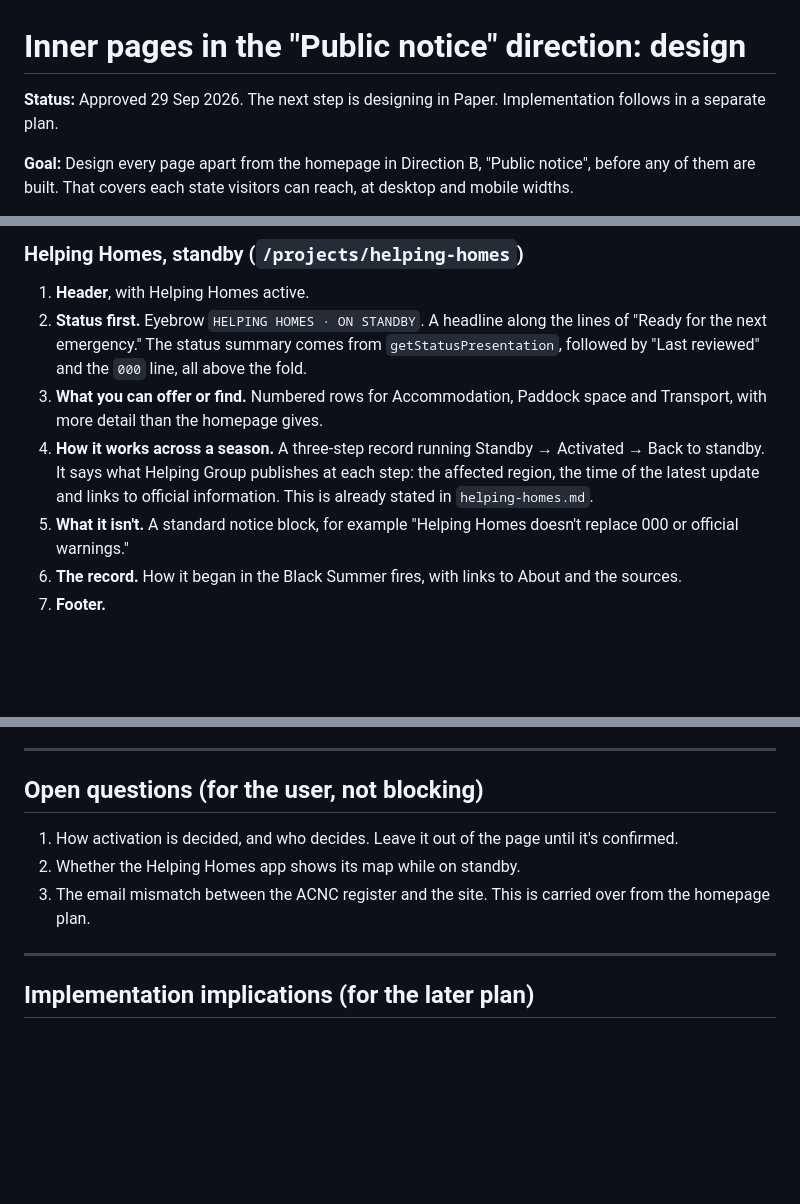
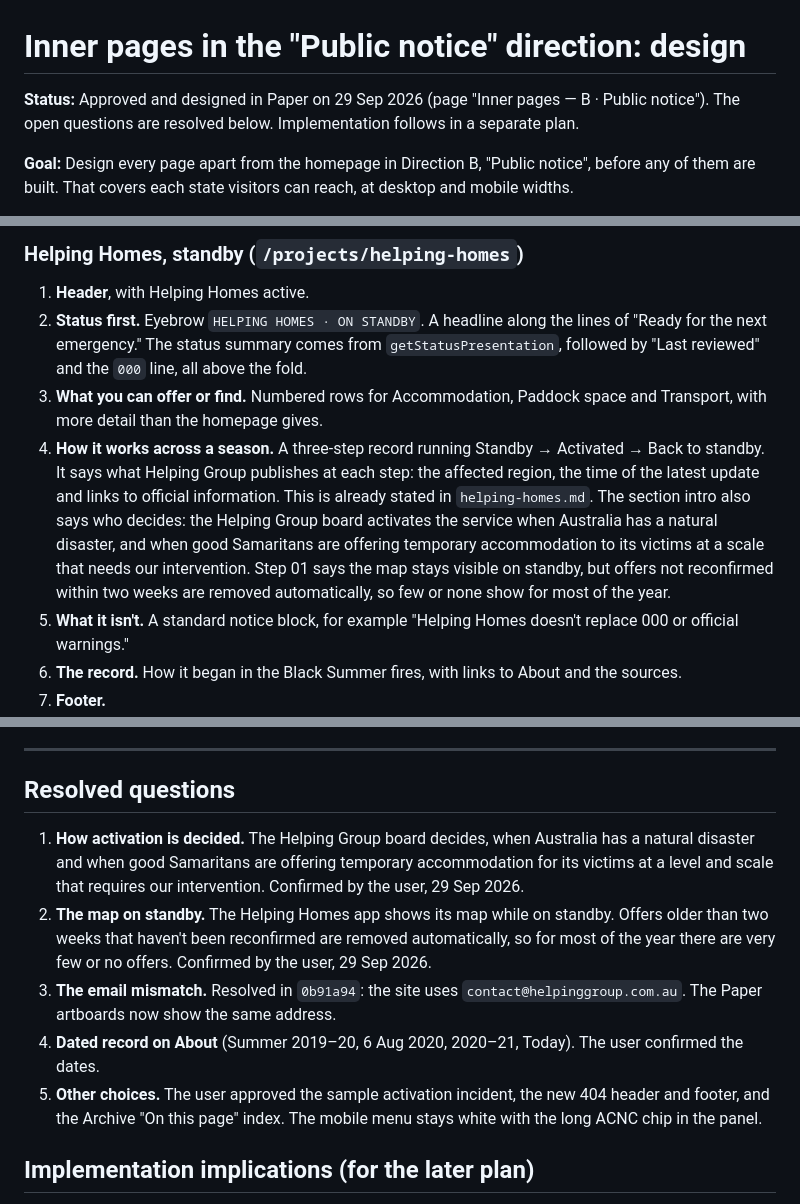
Before and after one commit to DanielFerguson/helping.group, a Markdown page: docs/plans/2026-09-29-inner-pages-design.md, 3 parts joined by grey strips. GitHub-like rendering; blank space fills up the shorter version.

Commit message:
docs: record inner-page decisions and confirmed Helping Homes facts

```diff
--- a/docs/plans/2026-09-29-inner-pages-design.md
+++ b/docs/plans/2026-09-29-inner-pages-design.md
@@ -1,6 +1,6 @@
 # Inner pages in the "Public notice" direction: design
 
-**Status:** Approved 29 Sep 2026. The next step is designing in Paper. Implementation follows in a separate plan.
+**Status:** Approved and designed in Paper on 29 Sep 2026 (page "Inner pages — B · Public notice"). The open questions are resolved below. Implementation follows in a separate plan.
 
 **Goal:** Design every page apart from the homepage in Direction B, "Public notice", before any of them are built. That covers each state visitors can reach, at desktop and mobile widths.
 
@@ -71,7 +71,7 @@ Build each of these once on the first page that needs it, then clone it everywhe
 1. **Header**, with Helping Homes active.
 2. **Status first.** Eyebrow `HELPING HOMES · ON STANDBY`. A headline along the lines of "Ready for the next emergency." The status summary comes from `getStatusPresentation`, followed by "Last reviewed" and the `000` line, all above the fold.
 3. **What you can offer or find.** Numbered rows for Accommodation, Paddock space and Transport, with more detail than the homepage gives.
-4. **How it works across a season.** A three-step record running Standby → Activated → Back to standby. It says what Helping Group publishes at each step: the affected region, the time of the latest update and links to official information. This is already stated in `helping-homes.md`.
+4. **How it works across a season.** A three-step record running Standby → Activated → Back to standby. It says what Helping Group publishes at each step: the affected region, the time of the latest update and links to official information. This is already stated in `helping-homes.md`. The section intro also says who decides: the Helping Group board activates the service when Australia has a natural disaster, and when good Samaritans are offering temporary accommodation to its victims at a scale that needs our intervention. Step 01 says the map stays visible on standby, but offers not reconfirmed within two weeks are removed automatically, so few or none show for most of the year.
 5. **What it isn't.** A standard notice block, for example "Helping Homes doesn't replace 000 or official warnings."
 6. **The record.** How it began in the Black Summer fires, with links to About and the sources.
 7. **Footer.**
@@ -145,13 +145,13 @@ A full-height ink or white panel below the header. It lists the nav items at a g
 
 ---
 
-## Open questions (for the user, not blocking)
+## Resolved questions
 
-1. How activation is decided, and who decides. Leave it out of the page until it's confirmed.
-2. Whether the Helping Homes app shows its map while on standby.
-3. The email mismatch between the ACNC register and the site. This is carried over from the homepage plan.
-
----
+1. **How activation is decided.** The Helping Group board decides, when Australia has a natural disaster and when good Samaritans are offering temporary accommodation for its victims at a level and scale that requires our intervention. Confirmed by the user, 29 Sep 2026.
+2. **The map on standby.** The Helping Homes app shows its map while on standby. Offers older than two weeks that haven't been reconfirmed are removed automatically, so for most of the year there are very few or no offers. Confirmed by the user, 29 Sep 2026.
+3. **The email mismatch.** Resolved in `0b91a94`: the site uses `contact@helpinggroup.com.au`. The Paper artboards now show the same address.
+4. **Dated record on About** (Summer 2019–20, 6 Aug 2020, 2020–21, Today). The user confirmed the dates.
+5. **Other choices.** The user approved the sample activation incident, the new 404 header and footer, and the Archive "On this page" index. The mobile menu stays white with the long ACNC chip in the panel.
 
 ## Implementation implications (for the later plan)
 
```
Also changed, not shown: other parts of docs/plans/2026-09-29-inner-pages-design.md (+3 -2 lines).
